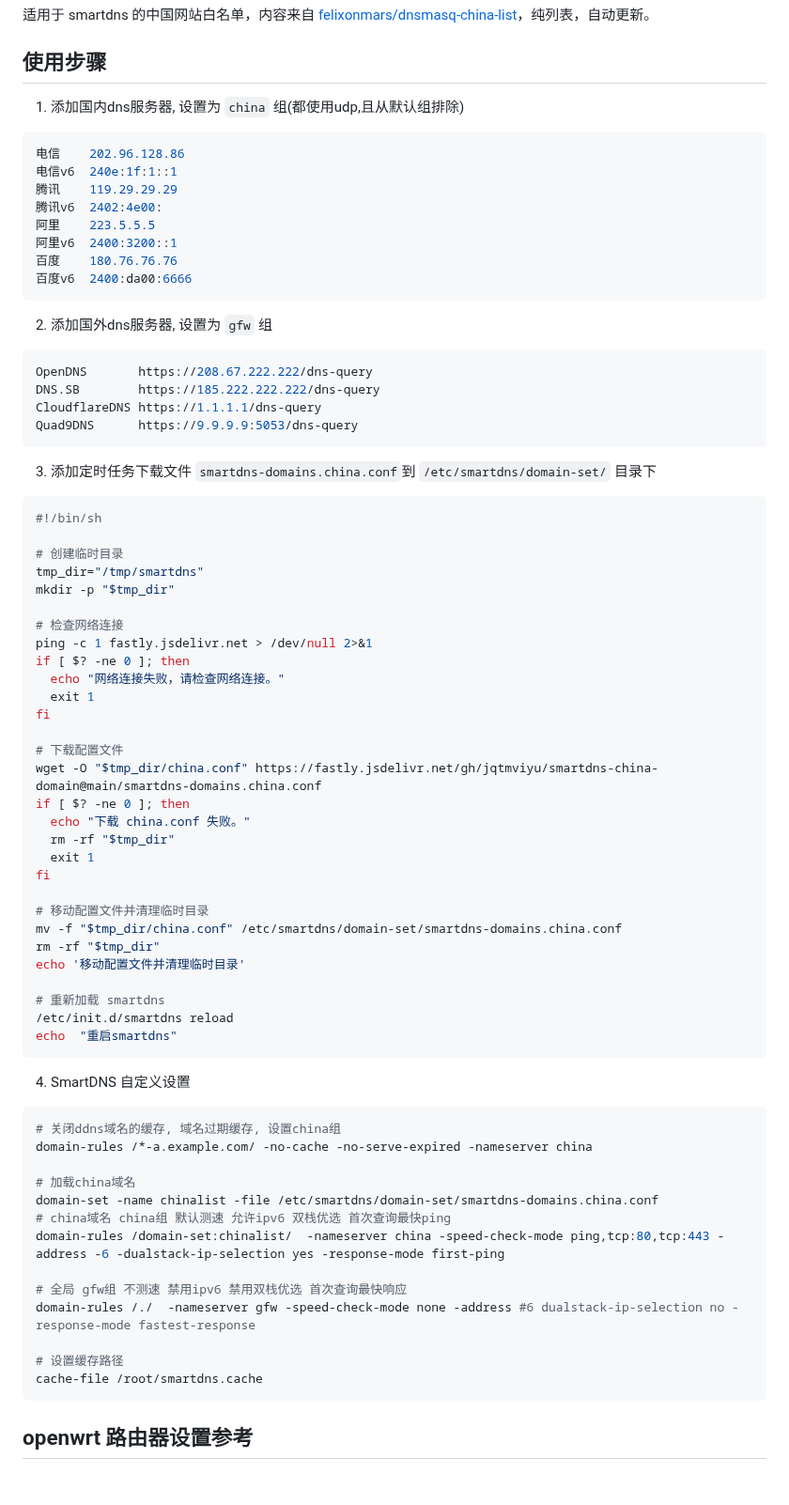
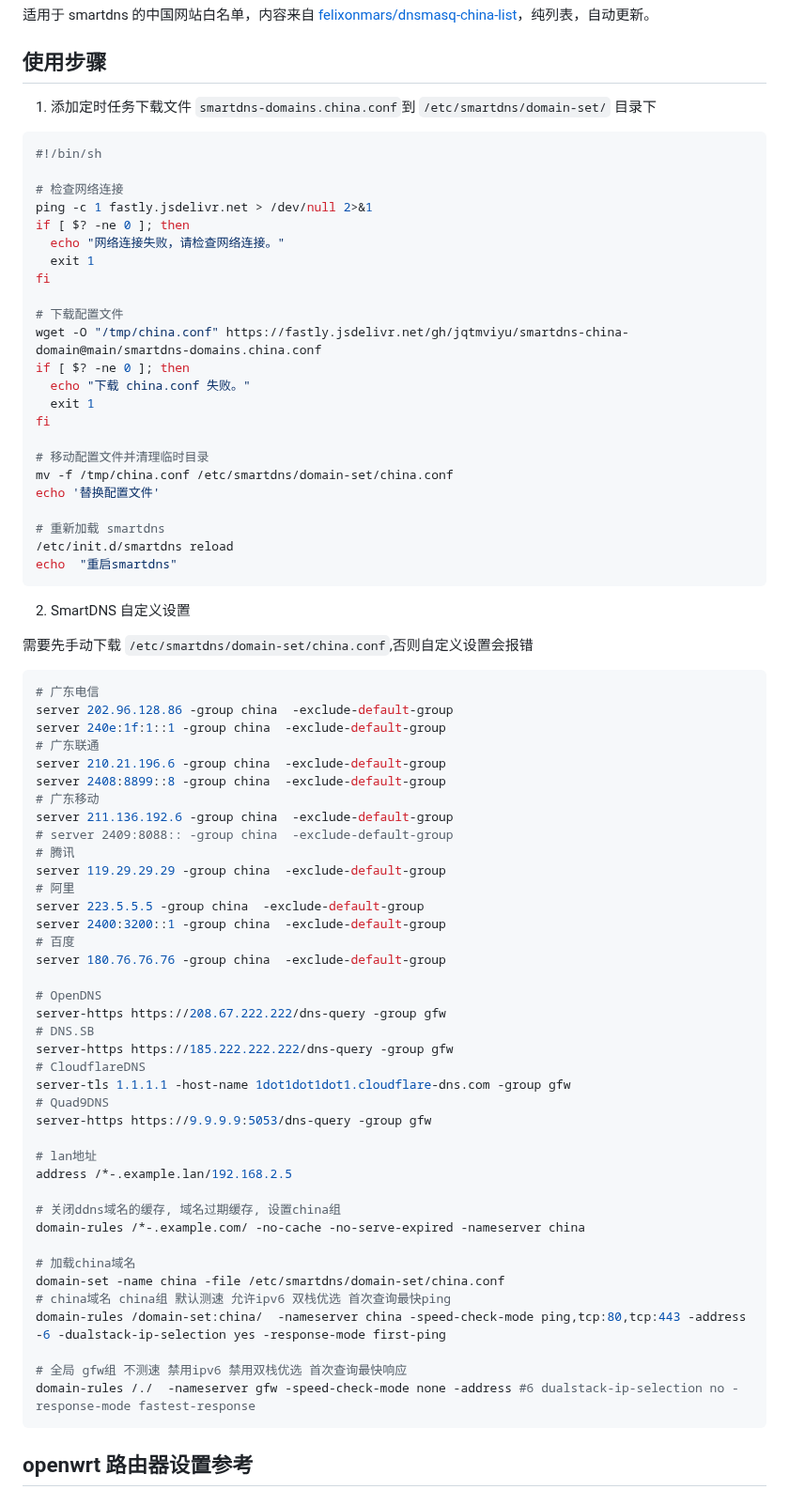
Before and after one commit to jqtmviyu/smartdns-china-domain, a Markdown page: readme.md, the part around one of its changes. Shown at 94% size. Rendered like a GitHub page.

````diff
--- a/readme.md
+++ b/readme.md
@@ -4,36 +4,10 @@
 
 ## 使用步骤
 
-1. 添加国内dns服务器, 设置为 `china` 组(都使用udp,且从默认组排除)
-
-```sh
-电信    202.96.128.86
-电信v6  240e:1f:1::1
-腾讯    119.29.29.29
-腾讯v6  2402:4e00:
-阿里    223.5.5.5
-阿里v6  2400:3200::1
-百度    180.76.76.76
-百度v6  2400:da00:6666
-```
-
-2. 添加国外dns服务器, 设置为 `gfw` 组
-
-```sh
-OpenDNS       https://208.67.222.222/dns-query
-DNS.SB        https://185.222.222.222/dns-query
-CloudflareDNS https://1.1.1.1/dns-query
-Quad9DNS      https://9.9.9.9:5053/dns-query
-```
-
-3. 添加定时任务下载文件 `smartdns-domains.china.conf`到 `/etc/smartdns/domain-set/` 目录下
+1. 添加定时任务下载文件 `smartdns-domains.china.conf`到 `/etc/smartdns/domain-set/` 目录下
 
 ```sh
 #!/bin/sh
-
-# 创建临时目录
-tmp_dir="/tmp/smartdns"
-mkdir -p "$tmp_dir"
 
 # 检查网络连接
 ping -c 1 fastly.jsdelivr.net > /dev/null 2>&1
@@ -43,39 +17,65 @@ if [ $? -ne 0 ]; then
 fi
 
 # 下载配置文件
-wget -O "$tmp_dir/china.conf" https://fastly.jsdelivr.net/gh/jqtmviyu/smartdns-china-domain@main/smartdns-domains.china.conf
+wget -O "/tmp/china.conf" https://fastly.jsdelivr.net/gh/jqtmviyu/smartdns-china-domain@main/smartdns-domains.china.conf
 if [ $? -ne 0 ]; then
   echo "下载 china.conf 失败。"
-  rm -rf "$tmp_dir"
   exit 1
 fi
 
 # 移动配置文件并清理临时目录
-mv -f "$tmp_dir/china.conf" /etc/smartdns/domain-set/smartdns-domains.china.conf
-rm -rf "$tmp_dir"
-echo '移动配置文件并清理临时目录'
+mv -f /tmp/china.conf /etc/smartdns/domain-set/china.conf
+echo '替换配置文件'
 
 # 重新加载 smartdns
 /etc/init.d/smartdns reload
 echo  "重启smartdns"
 ```
 
-4. SmartDNS 自定义设置
+2. SmartDNS 自定义设置
+
+需要先手动下载 `/etc/smartdns/domain-set/china.conf`,否则自定义设置会报错
 
 ```conf
+# 广东电信
+server 202.96.128.86 -group china  -exclude-default-group
+server 240e:1f:1::1 -group china  -exclude-default-group
+# 广东联通
+server 210.21.196.6 -group china  -exclude-default-group
+server 2408:8899::8 -group china  -exclude-default-group
+# 广东移动
+server 211.136.192.6 -group china  -exclude-default-group
+# server 2409:8088:: -group china  -exclude-default-group
+# 腾讯
+server 119.29.29.29 -group china  -exclude-default-group
+# 阿里
+server 223.5.5.5 -group china  -exclude-default-group
+server 2400:3200::1 -group china  -exclude-default-group
+# 百度
+server 180.76.76.76 -group china  -exclude-default-group
+
+# OpenDNS
+server-https https://208.67.222.222/dns-query -group gfw
+# DNS.SB
+server-https https://185.222.222.222/dns-query -group gfw
+# CloudflareDNS
+server-tls 1.1.1.1 -host-name 1dot1dot1dot1.cloudflare-dns.com -group gfw
+# Quad9DNS
+server-https https://9.9.9.9:5053/dns-query -group gfw
+
+# lan地址
+address /*-.example.lan/192.168.2.5
+
 # 关闭ddns域名的缓存, 域名过期缓存, 设置china组
-domain-rules /*-a.example.com/ -no-cache -no-serve-expired -nameserver china
+domain-rules /*-.example.com/ -no-cache -no-serve-expired -nameserver china
 
 # 加载china域名
-domain-set -name chinalist -file /etc/smartdns/domain-set/smartdns-domains.china.conf
+domain-set -name china -file /etc/smartdns/domain-set/china.conf
 # china域名 china组 默认测速 允许ipv6 双栈优选 首次查询最快ping
-domain-rules /domain-set:chinalist/  -nameserver china -speed-check-mode ping,tcp:80,tcp:443 -address -6 -dualstack-ip-selection yes -response-mode first-ping
+domain-rules /domain-set:china/  -nameserver china -speed-check-mode ping,tcp:80,tcp:443 -address -6 -dualstack-ip-selection yes -response-mode first-ping
 
 # 全局 gfw组 不测速 禁用ipv6 禁用双栈优选 首次查询最快响应
 domain-rules /./  -nameserver gfw -speed-check-mode none -address #6 dualstack-ip-selection no -response-mode fastest-response
-
-# 设置缓存路径
-cache-file /root/smartdns.cache
 ```
 
 ## openwrt 路由器设置参考
````
Also changed, not shown: other parts of readme.md (+2 -10 lines), sceenshorts/1.jpg, sceenshorts/2.jpg, sceenshorts/3.jpg, sceenshorts/4.jpg, sceenshorts/5.jpg (deleted), sceenshorts/6.jpg (deleted).
